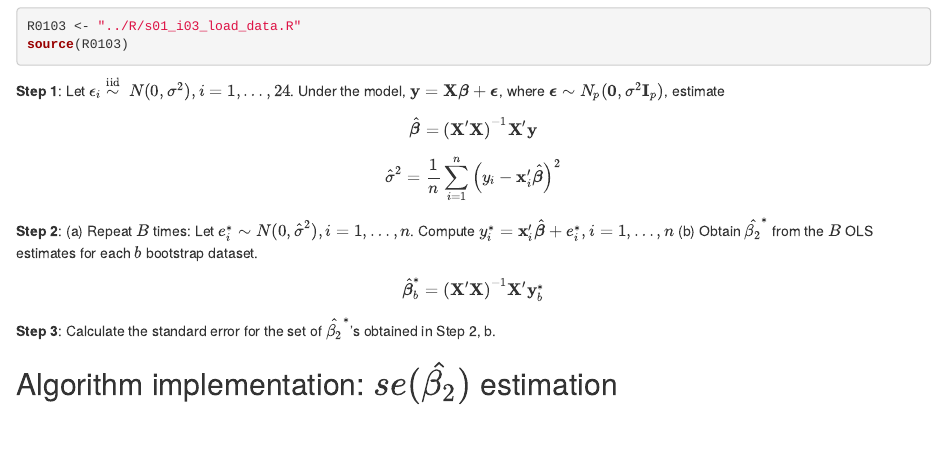
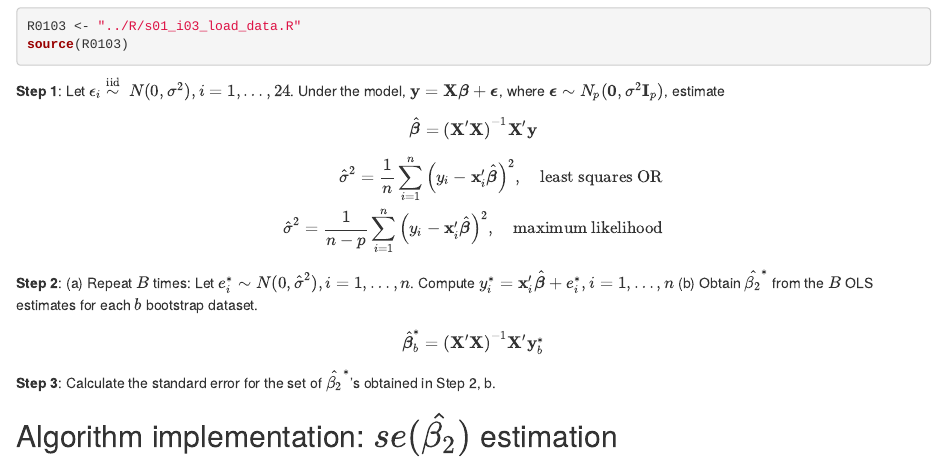
Before and after one commit to ShaineRosewel/bootstrap, an R Markdown document (solutions/ps_01/child/item_03.Rmd): the page in a window 1100 px wide, from 70 px down. Rendered offline with R 4.5, knitr and Pandoc, with nearby package versions; some code elsewhere in the file could not run offline.

Commit message:
edited solutions

```diff
--- a/solutions/ps_01/child/item_03.Rmd
+++ b/solutions/ps_01/child/item_03.Rmd
@@ -15,7 +15,8 @@ source(R0103)
 
 \begin{equation}
 \begin{aligned}
-\hat{\sigma}^2 = \frac{1}{n} \sum_{i=1}^n \left(y_i-\mathbf{x}_i' \hat{\boldsymbol{\beta}} \right)^2
+\hat{\sigma}^2 = \frac{1}{n} \sum_{i=1}^n \left(y_i-\mathbf{x}_i' \hat{\boldsymbol{\beta}} \right)^2, \quad \text{least squares OR} \\
+\hat{\sigma}^2 = \frac{1}{n-p} \sum_{i=1}^n \left(y_i-\mathbf{x}_i' \hat{\boldsymbol{\beta}} \right)^2, \quad \text{maximum likelihood} \\
 \end{aligned}
 \end{equation}
 
```
Also changed, not shown: solutions/ps_01/submission.pdf.
